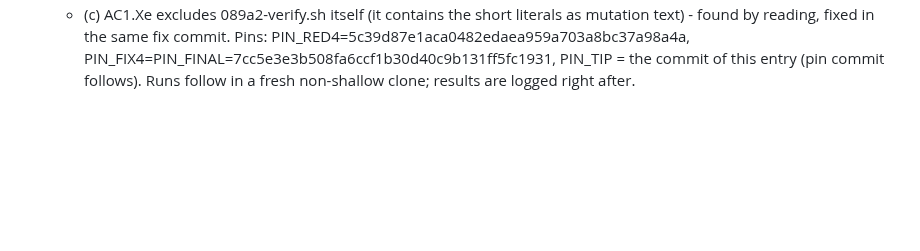
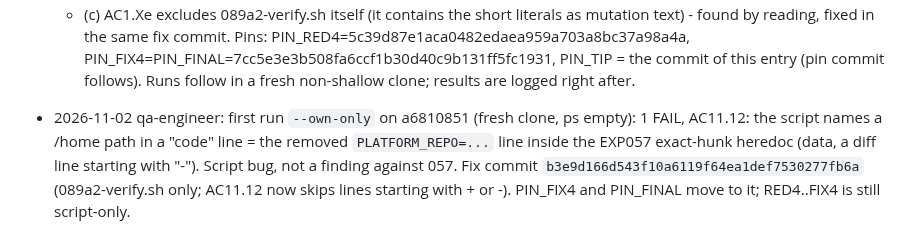
Before and after one commit to worldofmodcraft/registry, a Markdown page: docs/tasks/089a2-closed-verify-sweep-registry-a2.md, the part around the change. Rendered like a GitHub page; blank space fills up the shorter version.

Commit message:
Task 089a2 phase 2: log AC11.12 script bug
Co-Authored-By: Claude Opus 5.5 <noreply@anthropic.com>

```diff
--- a/docs/tasks/089a2-closed-verify-sweep-registry-a2.md
+++ b/docs/tasks/089a2-closed-verify-sweep-registry-a2.md
@@ -116,3 +116,5 @@ Same pattern as part B (`origin/task/089b-closed-verify-sweep-registry-b`, file
   - (b) 089b's scope pattern adopted exactly: `scope_files` (first-parent chain BASE..TIP; a merge from the pinned main PIN_MAINMERGED=4eca2511aeb19871b36e65e6bf417cb0b347f32e contributes only its diff-tree --cc files; a side branch contributes its files), `net_files` (AC11.5c: net delta PIN_MAINMERGED..TIP inside the file scope, so take-ours cannot hide), AC11.1b/1c, AC15.1-15.4 synthetic fixtures incl. take-ours. AC11.3d/4d: RED4 (single commit vs its parent) and RED4..FIX4. Ancestry now ... FIX3 <= RED4 < FIX4 = FINAL <= TIP, MAINMERGED <= RED4.
   - (c) AC1.Xe excludes 089a2-verify.sh itself (it contains the short literals as mutation text) - found by reading, fixed in the same fix commit.
   Pins: PIN_RED4=5c39d87e1aca0482edaea959a703a8bc37a98a4a, PIN_FIX4=PIN_FINAL=7cc5e3e3b508fa6ccf1b30d40c9b131ff5fc1931, PIN_TIP = the commit of this entry (pin commit follows). Runs follow in a fresh non-shallow clone; results are logged right after.
+
+- 2026-11-02 qa-engineer: first run `--own-only` on a6810851 (fresh clone, ps empty): 1 FAIL, AC11.12: the script names a /home path in a "code" line = the removed `PLATFORM_REPO=...` line inside the EXP057 exact-hunk heredoc (data, a diff line starting with "-"). Script bug, not a finding against 057. Fix commit `b3e9d166d543f10a6119f64ea1def7530277fb6a` (089a2-verify.sh only; AC11.12 now skips lines starting with + or -). PIN_FIX4 and PIN_FINAL move to it; RED4..FIX4 is still script-only.
```
